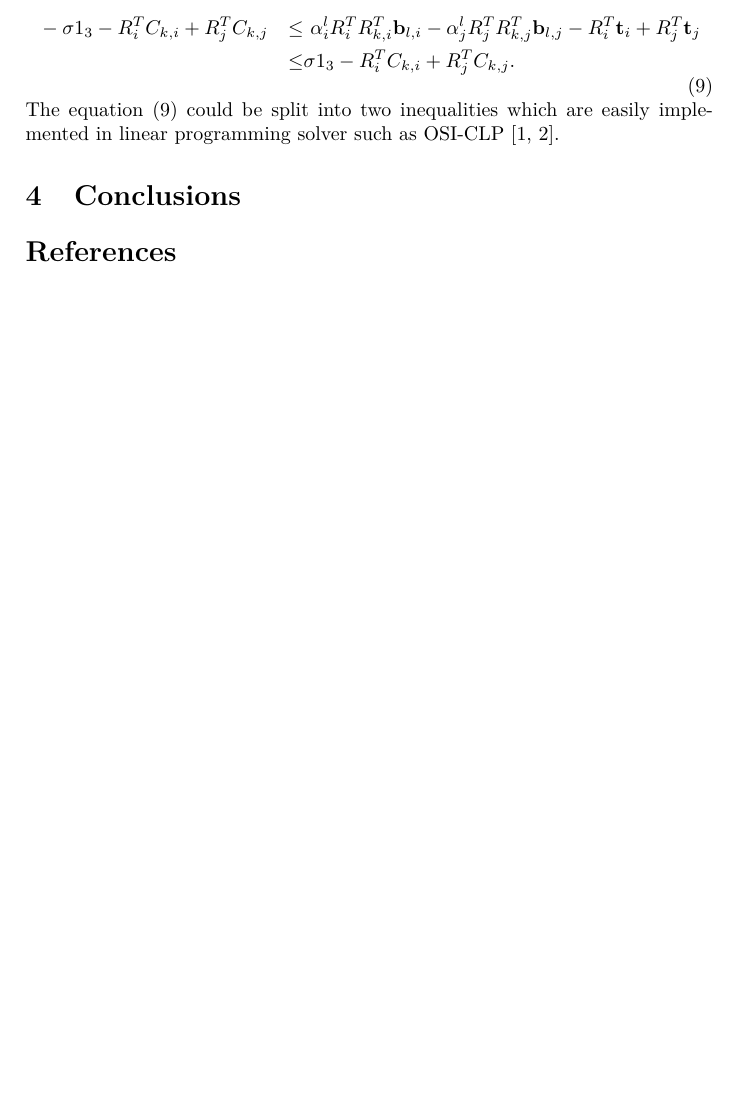
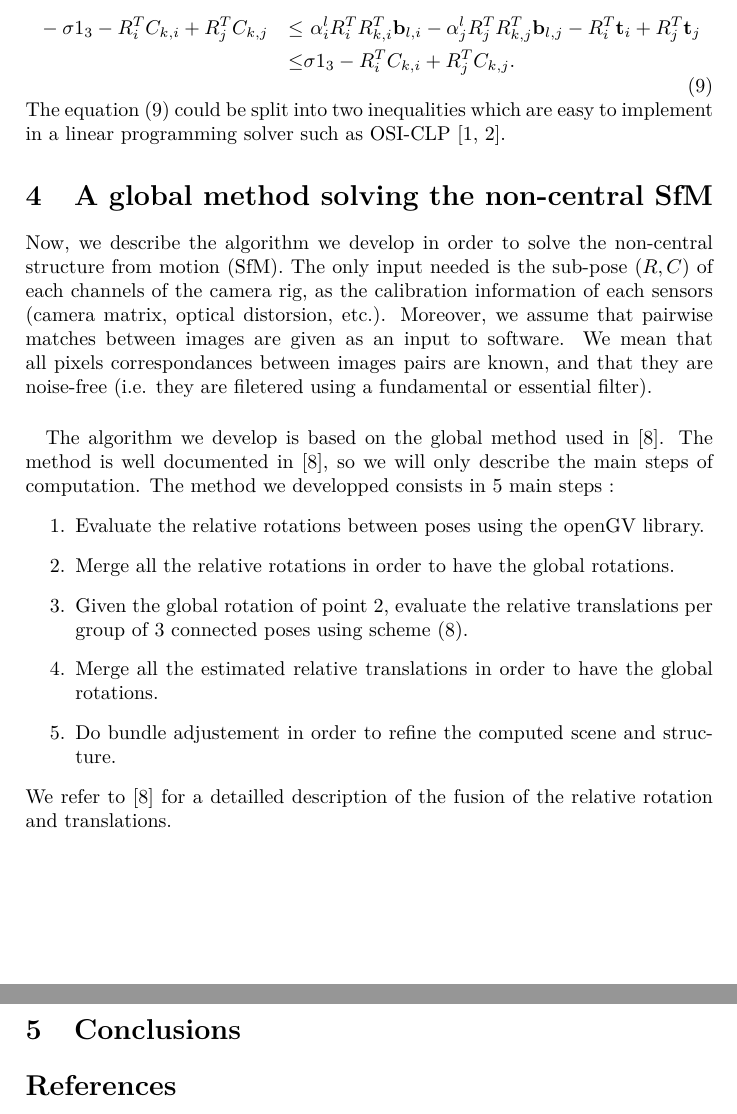
Before and after one commit to FoxelSA/Laboratory-of-Photogrammetry, a LaTeX document (openMVG_Rig/docs/latex/non-central/non-central.tex): part of page 7 of 7 before the commit and two parts of pages 7 and 8 of 8 after it, the two joined at a grey line, cut so that both start at the same text, the shorter picture padded with empty space. Compiled offline with pdfLaTeX; the source files are stored in an older character set and shown here as Unicode.

Commit message:
Documentation : add description of global method

```diff
--- a/openMVG_Rig/docs/latex/non-central/non-central.tex
+++ b/openMVG_Rig/docs/latex/non-central/non-central.tex
@@ -13,8 +17,9 @@
 \usepackage{hyperref}
 \hypersetup{colorlinks=false, hidelinks}
 
-\author{ St\'ephane Flotron, Pierre Moulon }
-\title{\textbf{A new Global Pipeline solving the non-central camera SfM}}
+% ==========================================================================================================
+%   Commands
+% ==========================================================================================================
 
 \renewcommand{\tilde}{\widetilde}
 \renewcommand{\t}{\mathbf{t}}
@@ -342,8 +369,40 @@
        && \leq & \sigma 1_3 -R_i^T C_{k,i} + R_j^T C_{k,j}.
      \end{aligned}
    \end{equation}
-   The equation \eqref{expanded distance} could be split into two inequalities which are easily implemented in linear programming solver such
+   The equation \eqref{expanded distance} could be split into two inequalities which are easy to implement in a linear programming solver such
    as OSI-CLP \cite{clp, osi}.
+
+% ==========================================================================================================
+%   Global pipeline
+% ==========================================================================================================
+
+   \section{A global method solving the non-central SfM}
+
+   Now, we describe the algorithm we develop in order to solve the non-central structure from motion (SfM).
+   The only input needed is the sub-pose $(R, C)$ of each channels of the camera rig, as the calibration
+   information of each sensors (camera matrix, optical distorsion, etc.). Moreover, we assume that pairwise
+   matches between images are given as an input to software. We mean that all pixels correspondances between
+   images pairs are known, and that they are noise-free (i.e. they are filetered using a fundamental
+   or essential filter). \paragraph{}
+
+   The algorithm we develop is based on the global method used in \cite{moulon-tel-00996935}. The method
+   is well documented in \cite{moulon-tel-00996935}, so we will only describe the main steps of computation.
+   The method we developped consists in 5 main steps :
+   \begin{enumerate}
+       \item  Evaluate the relative rotations between poses using the openGV library.
+       \item  Merge all the relative rotations in order to have the global rotations.
+       \item  Given the global rotation of point 2, evaluate the relative translations per group of 3
+              connected poses using scheme \eqref{distance translation model}.
+       \item  Merge all the estimated relative translations in order to have the global rotations.
+       \item  Do bundle adjustement in order to refine the computed scene and structure.
+   \end{enumerate}
+   We refer to \cite{moulon-tel-00996935} for a detailled description of the fusion of the relative rotation
+   and translations.
+
+
+% ==========================================================================================================
+%   Conclusions
+% ==========================================================================================================
 
    \section{Conclusions}
 
```
Also changed, not shown: openMVG_Rig/docs/latex/non-central/non-central.tex (40 more changed lines).
